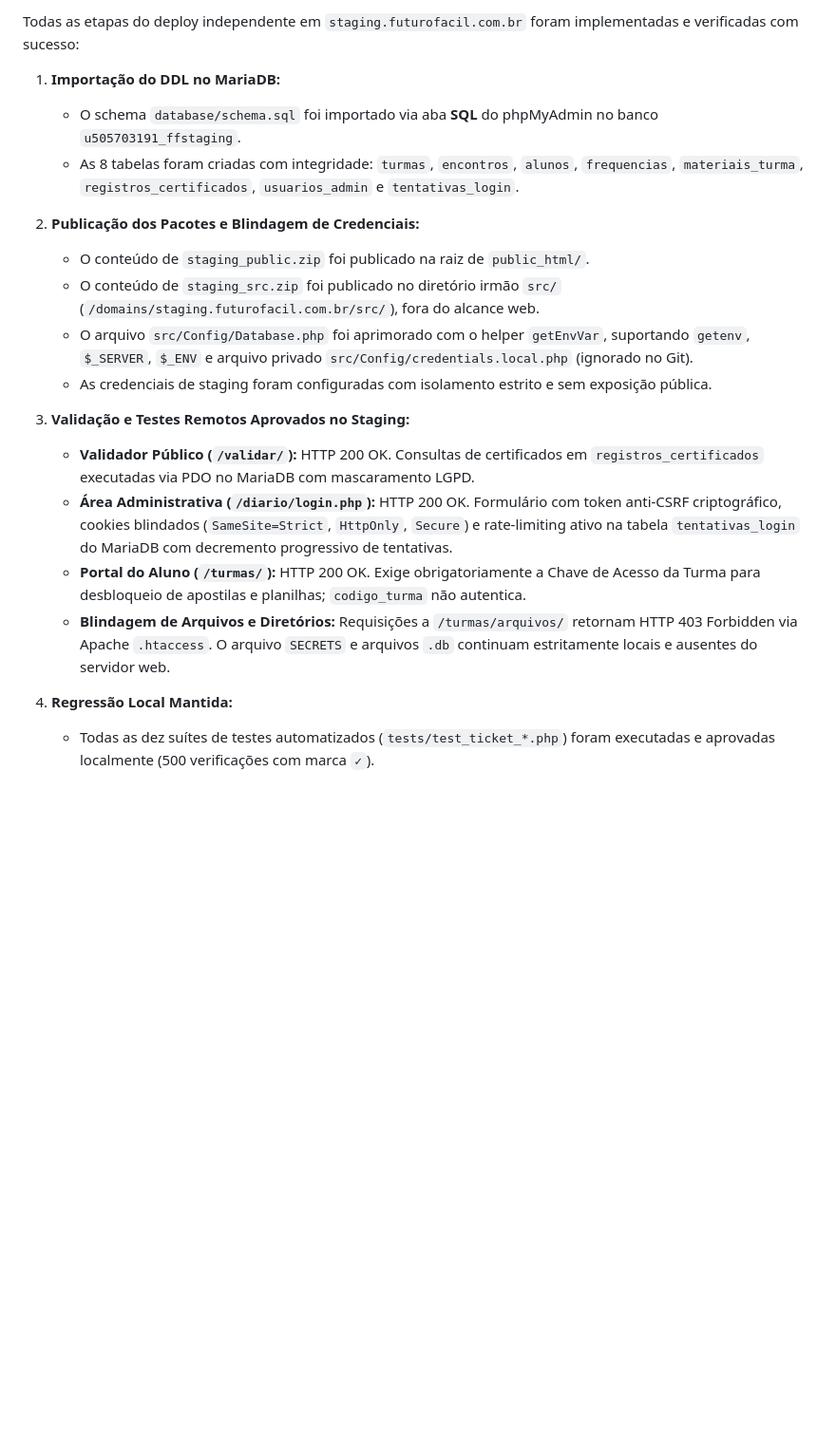
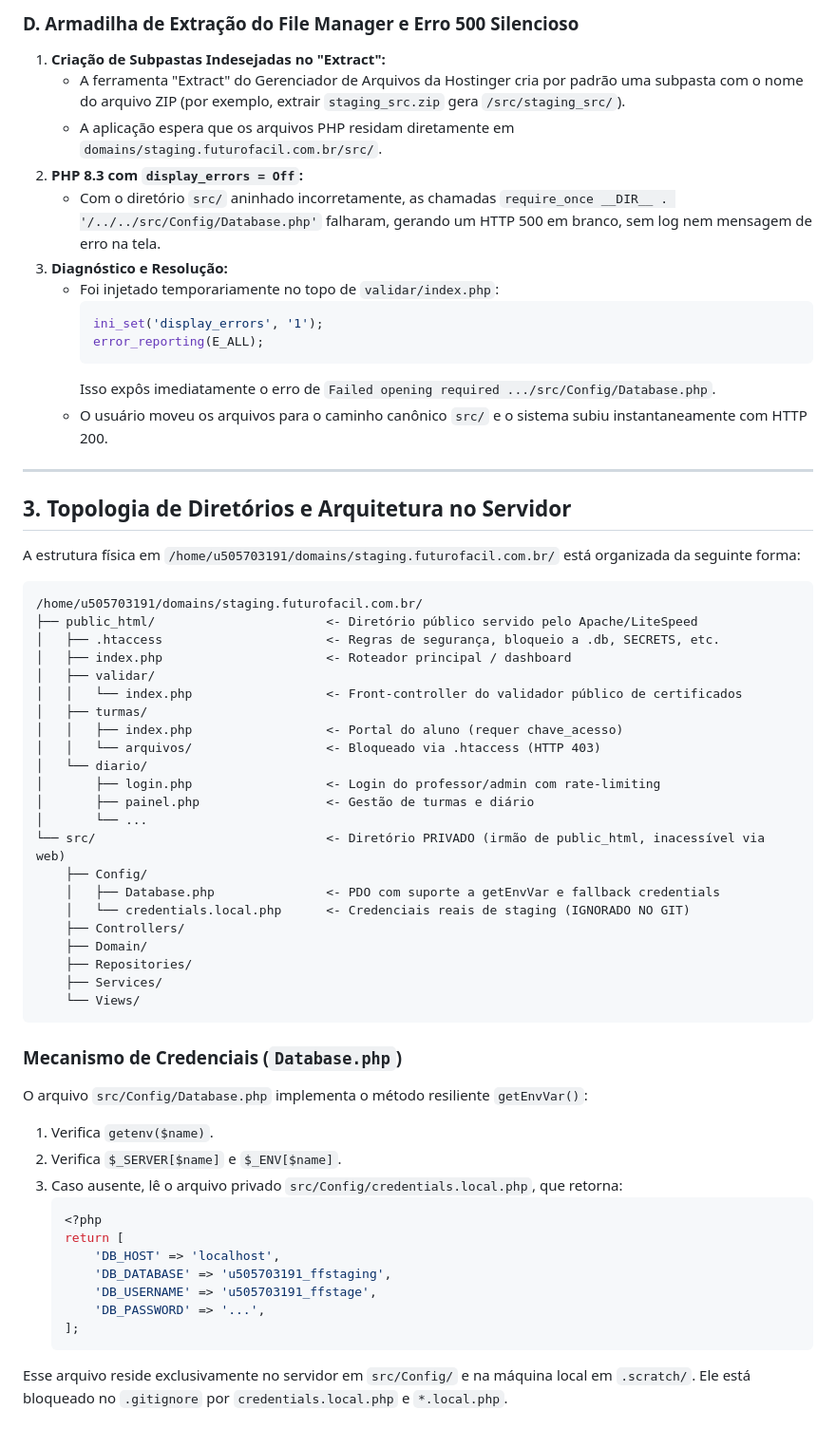
Before and after one commit to Tel-BR/CertificadosFuturoFacil, a Markdown page: docs/hostinger-staging-handoff.md, the part around one of its changes. Shown at 95% size. Rendered like a GitHub page; blank space fills up the shorter version.

Commit message:
docs(staging): detalhar handoff tecnico, arquitetura e dificuldades de acesso com SECRETS

````diff
--- a/docs/hostinger-staging-handoff.md
+++ b/docs/hostinger-staging-handoff.md
@@ -36,21 +44,63 @@ Na instalação independente, o conteúdo de `staging_public.zip` deve ficar em
 
-Todas as etapas do deploy independente em `staging.futurofacil.com.br` foram implementadas e verificadas com sucesso:
+### D. Armadilha de Extração do File Manager e Erro 500 Silencioso
+1. **Criação de Subpastas Indesejadas no "Extract":**
+   - A ferramenta "Extract" do Gerenciador de Arquivos da Hostinger cria por padrão uma subpasta com o nome do arquivo ZIP (por exemplo, extrair `staging_src.zip` gera `/src/staging_src/`).
+   - A aplicação espera que os arquivos PHP residam diretamente em `domains/staging.futurofacil.com.br/src/`.
+2. **PHP 8.3 com `display_errors = Off`:**
+   - Com o diretório `src/` aninhado incorretamente, as chamadas `require_once __DIR__ . '/../../src/Config/Database.php'` falharam, gerando um HTTP 500 em branco, sem log nem mensagem de erro na tela.
+3. **Diagnóstico e Resolução:**
+   - Foi injetado temporariamente no topo de `validar/index.php`:
+     ```php
+     ini_set('display_errors', '1');
+     error_reporting(E_ALL);
+     ```
+     Isso expôs imediatamente o erro de `Failed opening required .../src/Config/Database.php`.
+   - O usuário moveu os arquivos para o caminho canônico `src/` e o sistema subiu instantaneamente com HTTP 200.
 
-1. **Importação do DDL no MariaDB:**
-   - O schema `database/schema.sql` foi importado via aba **SQL** do phpMyAdmin no banco `u505703191_ffstaging`.
-   - As 8 tabelas foram criadas com integridade: `turmas`, `encontros`, `alunos`, `frequencias`, `materiais_turma`, `registros_certificados`, `usuarios_admin` e `tentativas_login`.
+---
 
-2. **Publicação dos Pacotes e Blindagem de Credenciais:**
-   - O conteúdo de `staging_public.zip` foi publicado na raiz de `public_html/`.
-   - O conteúdo de `staging_src.zip` foi publicado no diretório irmão `src/` (`/domains/staging.futurofacil.com.br/src/`), fora do alcance web.
-   - O arquivo `src/Config/Database.php` foi aprimorado com o helper `getEnvVar`, suportando `getenv`, `$_SERVER`, `$_ENV` e arquivo privado `src/Config/credentials.local.php` (ignorado no Git).
-   - As credenciais de staging foram configuradas com isolamento estrito e sem exposição pública.
+## 3. Topologia de Diretórios e Arquitetura no Servidor
 
-3. **Validação e Testes Remotos Aprovados no Staging:**
-   - **Validador Público (`/validar/`):** HTTP 200 OK. Consultas de certificados em `registros_certificados` executadas via PDO no MariaDB com mascaramento LGPD.
-   - **Área Administrativa (`/diario/login.php`):** HTTP 200 OK. Formulário com token anti-CSRF criptográfico, cookies blindados (`SameSite=Strict`, `HttpOnly`, `Secure`) e rate-limiting ativo na tabela `tentativas_login` do MariaDB com decremento progressivo de tentativas.
-   - **Portal do Aluno (`/turmas/`):** HTTP 200 OK. Exige obrigatoriamente a Chave de Acesso da Turma para desbloqueio de apostilas e planilhas; `codigo_turma` não autentica.
-   - **Blindagem de Arquivos e Diretórios:** Requisições a `/turmas/arquivos/` retornam HTTP 403 Forbidden via Apache `.htaccess`. O arquivo `SECRETS` e arquivos `.db` continuam estritamente locais e ausentes do servidor web.
+A estrutura física em `/home/u505703191/domains/staging.futurofacil.com.br/` está organizada da seguinte forma:
 
-4. **Regressão Local Mantida:**
-   - Todas as dez suítes de testes automatizados (`tests/test_ticket_*.php`) foram executadas e aprovadas localmente (500 verificações com marca `✓`).
+```text
+/home/u505703191/domains/staging.futurofacil.com.br/
+├── public_html/                       <- Diretório público servido pelo Apache/LiteSpeed
+│   ├── .htaccess                      <- Regras de segurança, bloqueio a .db, SECRETS, etc.
+│   ├── index.php                      <- Roteador principal / dashboard
+│   ├── validar/
+│   │   └── index.php                  <- Front-controller do validador público de certificados
+│   ├── turmas/
+│   │   ├── index.php                  <- Portal do aluno (requer chave_acesso)
+│   │   └── arquivos/                  <- Bloqueado via .htaccess (HTTP 403)
+│   └── diario/
+│       ├── login.php                  <- Login do professor/admin com rate-limiting
+│       ├── painel.php                 <- Gestão de turmas e diário
+│       └── ...
+└── src/                               <- Diretório PRIVADO (irmão de public_html, inacessível via web)
+    ├── Config/
+    │   ├── Database.php               <- PDO com suporte a getEnvVar e fallback credentials
+    │   └── credentials.local.php      <- Credenciais reais de staging (IGNORADO NO GIT)
+    ├── Controllers/
+    ├── Domain/
+    ├── Repositories/
+    ├── Services/
+    └── Views/
+```
+
+### Mecanismo de Credenciais (`Database.php`)
+O arquivo `src/Config/Database.php` implementa o método resiliente `getEnvVar()`:
+1. Verifica `getenv($name)`.
+2. Verifica `$_SERVER[$name]` e `$_ENV[$name]`.
+3. Caso ausente, lê o arquivo privado `src/Config/credentials.local.php`, que retorna:
+   ```php
+   <?php
+   return [
+       'DB_HOST' => 'localhost',
+       'DB_DATABASE' => 'u505703191_ffstaging',
+       'DB_USERNAME' => 'u505703191_ffstage',
+       'DB_PASSWORD' => '...',
+   ];
+   ```
+Esse arquivo reside exclusivamente no servidor em `src/Config/` e na máquina local em `.scratch/`. Ele está bloqueado no `.gitignore` por `credentials.local.php` e `*.local.php`.
+
````
Also changed, not shown: other parts of docs/hostinger-staging-handoff.md (+74 -24 lines).
